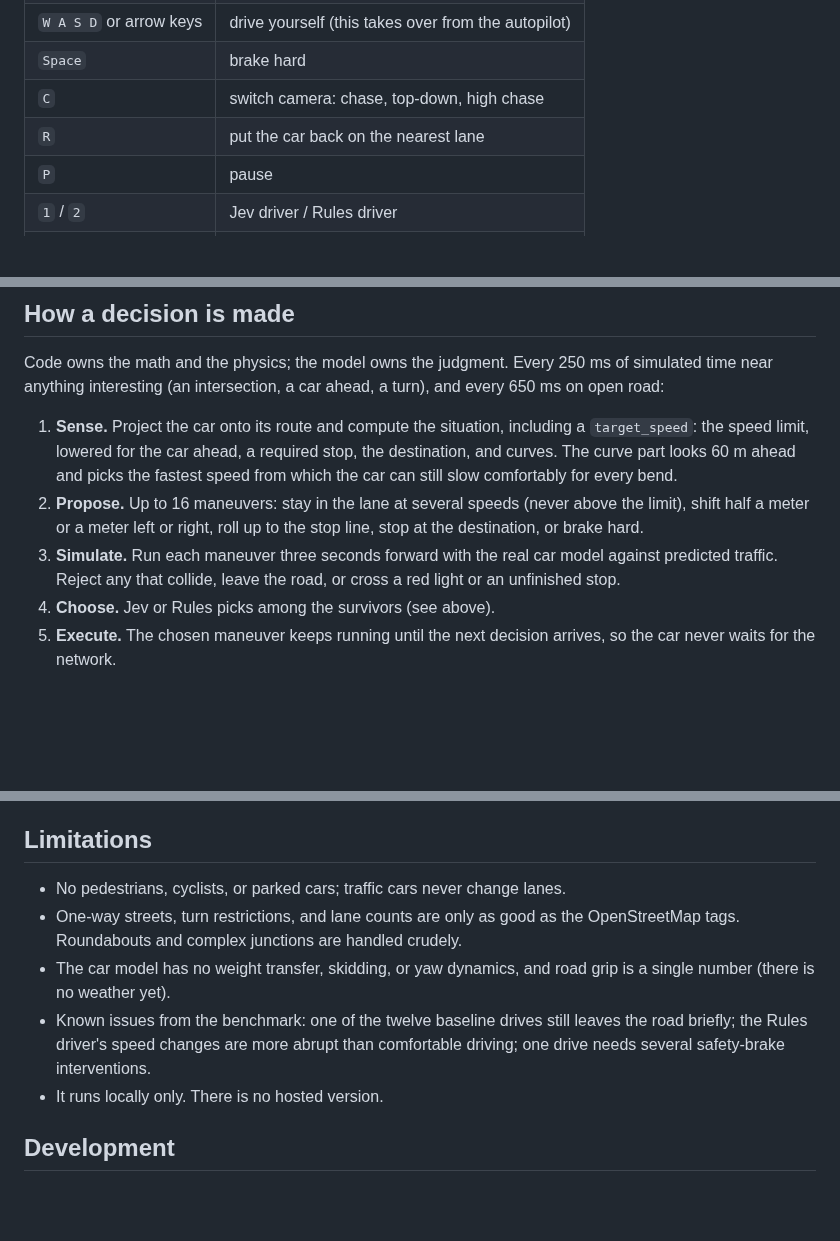
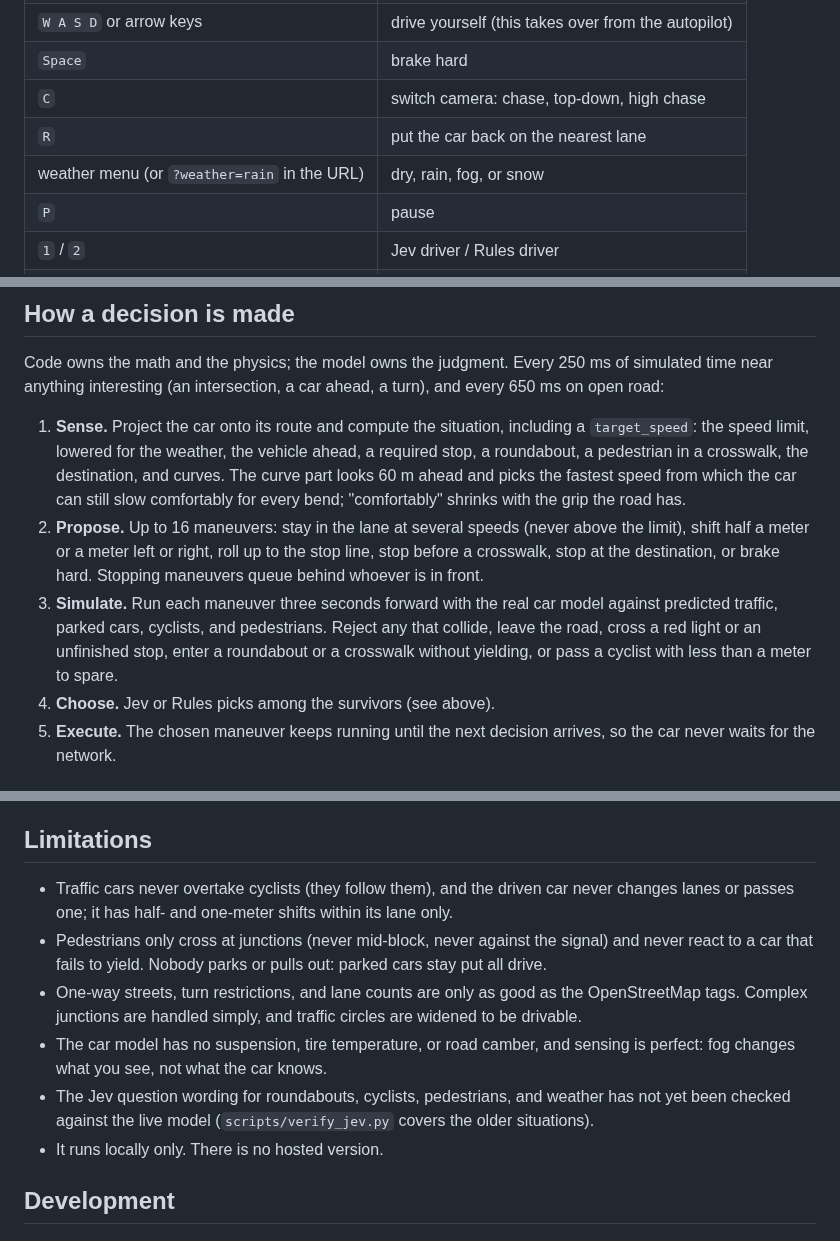
Before and after one commit to BrendanH18/jev_fsd, a Markdown page: README.md, 3 parts joined by grey strips. GitHub-like rendering; blank space fills up the shorter version.

```diff
--- a/README.md
+++ b/README.md
@@ -58,6 +62,7 @@ cp .env.example .env      # set TYPESAFE_API_KEY=... and restart the server
 | `Space` | brake hard |
 | `C` | switch camera: chase, top-down, high chase |
 | `R` | put the car back on the nearest lane |
+| weather menu (or `?weather=rain` in the URL) | dry, rain, fog, or snow |
 | `P` | pause |
 | `1` / `2` | Jev driver / Rules driver |
 | **JSON** button | open the decision panel |
@@ -116,14 +121,17 @@ Code owns the math and the physics; the model owns the judgment. Every 250 ms of
 anything interesting (an intersection, a car ahead, a turn), and every 650 ms on open road:
 
 1. **Sense.** Project the car onto its route and compute the situation, including a
-   `target_speed`: the speed limit, lowered for the car ahead, a required stop, the destination,
-   and curves. The curve part looks 60 m ahead and picks the fastest speed from which the car can
-   still slow comfortably for every bend.
+   `target_speed`: the speed limit, lowered for the weather, the vehicle ahead, a required stop, a
+   roundabout, a pedestrian in a crosswalk, the destination, and curves. The curve part looks 60 m
+   ahead and picks the fastest speed from which the car can still slow comfortably for every bend;
+   "comfortably" shrinks with the grip the road has.
 2. **Propose.** Up to 16 maneuvers: stay in the lane at several speeds (never above the limit),
-   shift half a meter or a meter left or right, roll up to the stop line, stop at the destination,
-   or brake hard.
+   shift half a meter or a meter left or right, roll up to the stop line, stop before a crosswalk,
+   stop at the destination, or brake hard. Stopping maneuvers queue behind whoever is in front.
 3. **Simulate.** Run each maneuver three seconds forward with the real car model against predicted
-   traffic. Reject any that collide, leave the road, or cross a red light or an unfinished stop.
+   traffic, parked cars, cyclists, and pedestrians. Reject any that collide, leave the road, cross
+   a red light or an unfinished stop, enter a roundabout or a crosswalk without yielding, or pass a
+   cyclist with less than a meter to spare.
 4. **Choose.** Jev or Rules picks among the survivors (see above).
 5. **Execute.** The chosen maneuver keeps running until the next decision arrives, so the car never
    waits for the network.
@@ -273,14 +306,16 @@ All settings are optional and go in `.env` or the environment (see `.env.example
 
 ## Limitations
 
-- No pedestrians, cyclists, or parked cars; traffic cars never change lanes.
+- Traffic cars never overtake cyclists (they follow them), and the driven car never changes lanes
+  or passes one; it has half- and one-meter shifts within its lane only.
+- Pedestrians only cross at junctions (never mid-block, never against the signal) and never react
+  to a car that fails to yield. Nobody parks or pulls out: parked cars stay put all drive.
 - One-way streets, turn restrictions, and lane counts are only as good as the OpenStreetMap tags.
-  Roundabouts and complex junctions are handled crudely.
-- The car model has no weight transfer, skidding, or yaw dynamics, and road grip is a single
-  number (there is no weather yet).
-- Known issues from the benchmark: one of the twelve baseline drives still leaves the road briefly;
-  the Rules driver's speed changes are more abrupt than comfortable driving; one drive needs several
-  safety-brake interventions.
+  Complex junctions are handled simply, and traffic circles are widened to be drivable.
+- The car model has no suspension, tire temperature, or road camber, and sensing is perfect: fog
+  changes what you see, not what the car knows.
+- The Jev question wording for roundabouts, cyclists, pedestrians, and weather has not yet been
+  checked against the live model (`scripts/verify_jev.py` covers the older situations).
 - It runs locally only. There is no hosted version.
 
 ## Development
```
Also changed, not shown: other parts of README.md (+50 -21 lines), docs/drive.jpg, docs/snow.jpg (added), 10 other files.
